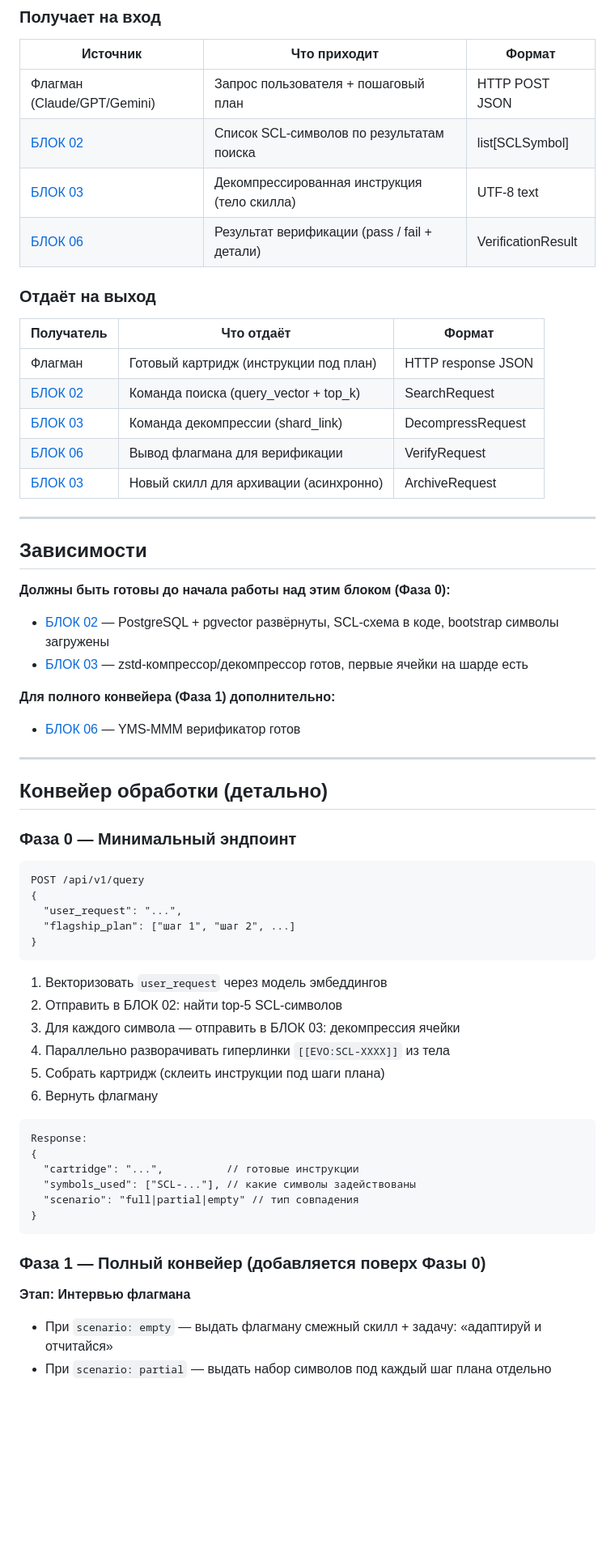
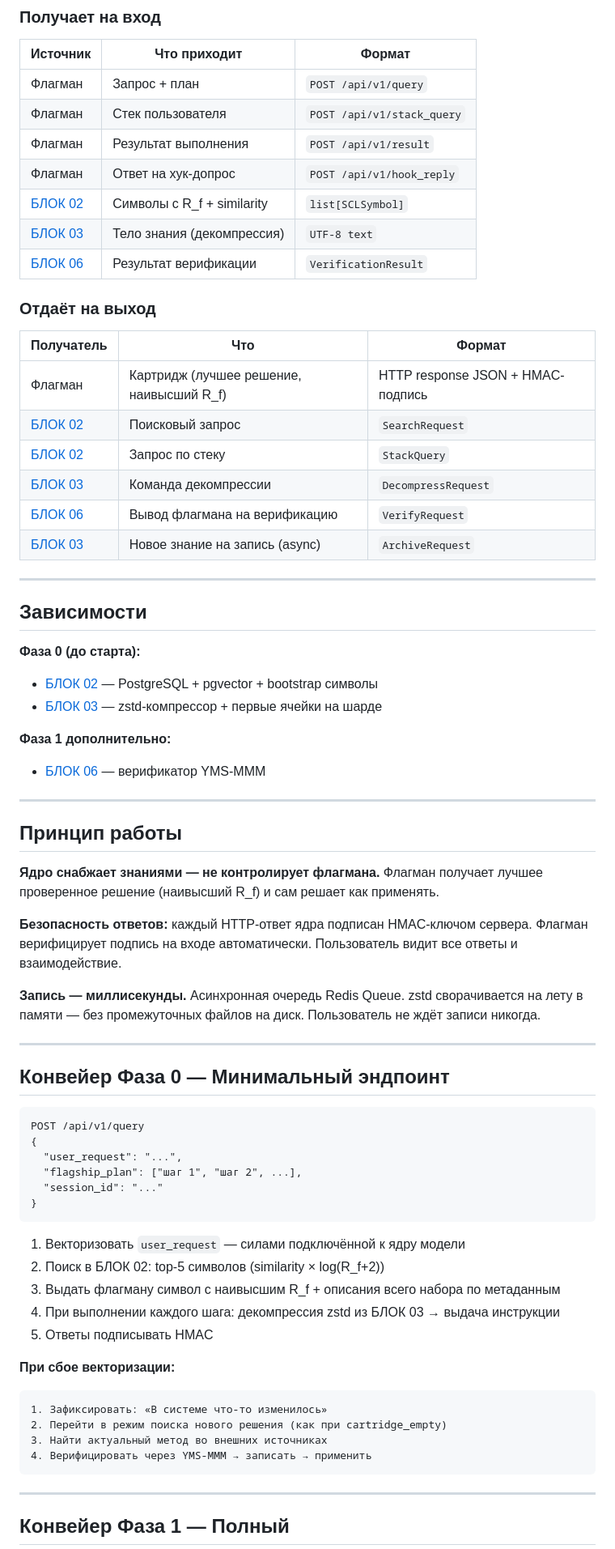
Before and after one commit to OneDimon/EVO_core, a Markdown page: BLOCK_01_core_engine.md, the part around one of its changes. Shown at 81% size. Rendered like a GitHub page; blank space fills up the shorter version.

Commit message:
docs: update BLOCK_01_core_engine.md

````diff
--- a/BLOCK_01_core_engine.md
+++ b/BLOCK_01_core_engine.md
@@ -21,64 +23,78 @@
 ### Получает на вход
 | Источник | Что приходит | Формат |
 |----------|-------------|--------|
-| Флагман (Claude/GPT/Gemini) | Запрос пользователя + пошаговый план | HTTP POST JSON |
-| [БЛОК 02](BLOCK_02_language_library.md) | Список SCL-символов по результатам поиска | list[SCLSymbol] |
-| [БЛОК 03](BLOCK_03_shard_storage.md) | Декомпрессированная инструкция (тело скилла) | UTF-8 text |
-| [БЛОК 06](BLOCK_06_ymm_verifier.md) | Результат верификации (pass / fail + детали) | VerificationResult |
+| Флагман | Запрос + план | `POST /api/v1/query` |
+| Флагман | Стек пользователя | `POST /api/v1/stack_query` |
+| Флагман | Результат выполнения | `POST /api/v1/result` |
+| Флагман | Ответ на хук-допрос | `POST /api/v1/hook_reply` |
+| [БЛОК 02](BLOCK_02_language_library.md) | Символы с R_f + similarity | `list[SCLSymbol]` |
+| [БЛОК 03](BLOCK_03_shard_storage.md) | Тело знания (декомпрессия) | `UTF-8 text` |
+| [БЛОК 06](BLOCK_06_ymm_verifier.md) | Результат верификации | `VerificationResult` |
 
 ### Отдаёт на выход
-| Получатель | Что отдаёт | Формат |
-|-----------|-----------|--------|
-| Флагман | Готовый картридж (инструкции под план) | HTTP response JSON |
-| [БЛОК 02](BLOCK_02_language_library.md) | Команда поиска (query_vector + top_k) | SearchRequest |
-| [БЛОК 03](BLOCK_03_shard_storage.md) | Команда декомпрессии (shard_link) | DecompressRequest |
-| [БЛОК 06](BLOCK_06_ymm_verifier.md) | Вывод флагмана для верификации | VerifyRequest |
-| [БЛОК 03](BLOCK_03_shard_storage.md) | Новый скилл для архивации (асинхронно) | ArchiveRequest |
+| Получатель | Что | Формат |
+|-----------|-----|--------|
+| Флагман | Картридж (лучшее решение, наивысший R_f) | HTTP response JSON + HMAC-подпись |
+| [БЛОК 02](BLOCK_02_language_library.md) | Поисковый запрос | `SearchRequest` |
+| [БЛОК 02](BLOCK_02_language_library.md) | Запрос по стеку | `StackQuery` |
+| [БЛОК 03](BLOCK_03_shard_storage.md) | Команда декомпрессии | `DecompressRequest` |
+| [БЛОК 06](BLOCK_06_ymm_verifier.md) | Вывод флагмана на верификацию | `VerifyRequest` |
+| [БЛОК 03](BLOCK_03_shard_storage.md) | Новое знание на запись (async) | `ArchiveRequest` |
 
 ---
 
 ## Зависимости
 
-**Должны быть готовы до начала работы над этим блоком (Фаза 0):**
-- [БЛОК 02](BLOCK_02_language_library.md) — PostgreSQL + pgvector развёрнуты, SCL-схема в коде, bootstrap символы загружены
-- [БЛОК 03](BLOCK_03_shard_storage.md) — zstd-компрессор/декомпрессор готов, первые ячейки на шарде есть
+**Фаза 0 (до старта):**
+- [БЛОК 02](BLOCK_02_language_library.md) — PostgreSQL + pgvector + bootstrap символы
+- [БЛОК 03](BLOCK_03_shard_storage.md) — zstd-компрессор + первые ячейки на шарде
 
-**Для полного конвейера (Фаза 1) дополнительно:**
-- [БЛОК 06](BLOCK_06_ymm_verifier.md) — YMS-MMM верификатор готов
+**Фаза 1 дополнительно:**
+- [БЛОК 06](BLOCK_06_ymm_verifier.md) — верификатор YMS-MMM
 
 ---
 
-## Конвейер обработки (детально)
+## Принцип работы
 
-### Фаза 0 — Минимальный эндпоинт
+**Ядро снабжает знаниями — не контролирует флагмана.**
+Флагман получает лучшее проверенное решение (наивысший R_f) и сам решает как применять.
+
+**Безопасность ответов:** каждый HTTP-ответ ядра подписан HMAC-ключом сервера.
+Флагман верифицирует подпись на входе автоматически.
+Пользователь видит все ответы и взаимодействие.
+
+**Запись — миллисекунды.** Асинхронная очередь Redis Queue.
+zstd сворачивается на лету в памяти — без промежуточных файлов на диск.
+Пользователь не ждёт записи никогда.
+
+---
+
+## Конвейер Фаза 0 — Минимальный эндпоинт
 
 ```
 POST /api/v1/query
 {
   "user_request": "...",
-  "flagship_plan": ["шаг 1", "шаг 2", ...]
+  "flagship_plan": ["шаг 1", "шаг 2", ...],
+  "session_id": "..."
 }
 ```
 
-1. Векторизовать `user_request` через модель эмбеддингов
-2. Отправить в БЛОК 02: найти top-5 SCL-символов
-3. Для каждого символа — отправить в БЛОК 03: декомпрессия ячейки
-4. Параллельно разворачивать гиперлинки `[[EVO:SCL-XXXX]]` из тела
-5. Собрать картридж (склеить инструкции под шаги плана)
-6. Вернуть флагману
+1. Векторизовать `user_request` — силами подключённой к ядру модели
+2. Поиск в БЛОК 02: top-5 символов (similarity × log(R_f+2))
+3. Выдать флагману символ с наивысшим R_f + описания всего набора по метаданным
+4. При выполнении каждого шага: декомпрессия zstd из БЛОК 03 → выдача инструкции
+5. Ответы подписывать HMAC
 
+**При сбое векторизации:**
 ```
-Response:
-{
-  "cartridge": "...",          // готовые инструкции
-  "symbols_used": ["SCL-..."], // какие символы задействованы
-  "scenario": "full|partial|empty" // тип совпадения
-}
+1. Зафиксировать: «В системе что-то изменилось»
+2. Перейти в режим поиска нового решения (как при cartridge_empty)
+3. Найти актуальный метод во внешних источниках
+4. Верифицировать через YMS-MMM → записать → применить
 ```
 
-### Фаза 1 — Полный конвейер (добавляется поверх Фазы 0)
+---
 
-**Этап: Интервью флагмана**
-- При `scenario: empty` — выдать флагману смежный скилл + задачу: «адаптируй и отчитайся»
-- При `scenario: partial` — выдать набор символов под каждый шаг плана отдельно
+## Конвейер Фаза 1 — Полный
 
````
Also changed, not shown: other parts of BLOCK_01_core_engine.md (+127 -27 lines).
